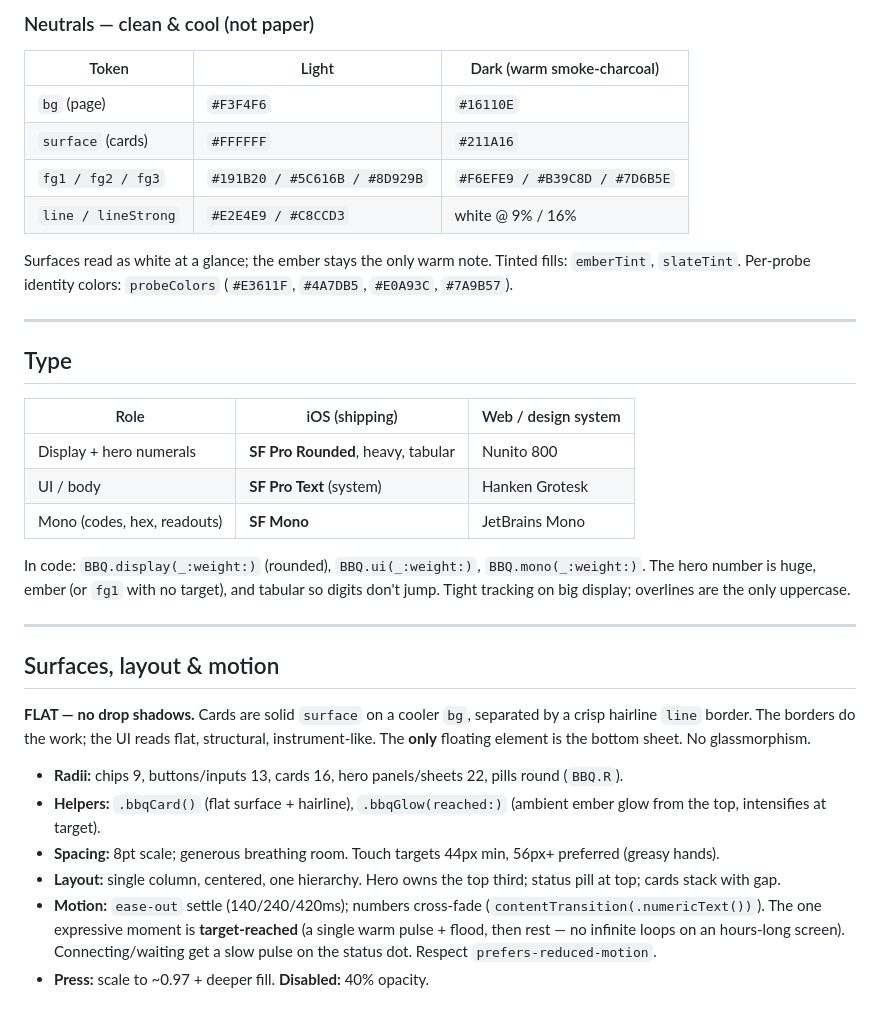
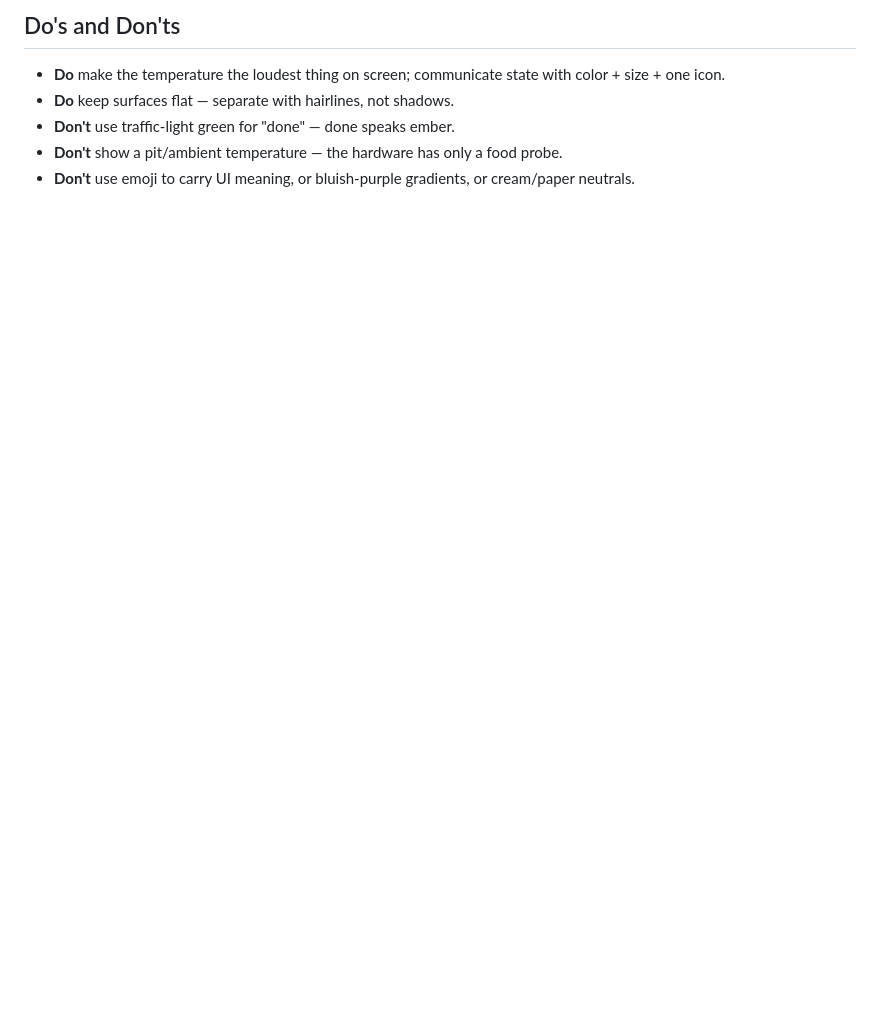
Before and after one commit to patelnav/bbqlaw, a Markdown page: DESIGN.md, the part around one of its changes. Drawn GitHub-style; blank space fills up the shorter version.

Commit message:
DESIGN.md: Google Stitch format (lints 0 errors) — tokens, type, components

```diff
--- a/DESIGN.md
+++ b/DESIGN.md
@@ -85,42 +264,11 @@ literally warms as the cook climbs (hero tick-gauge + ambient glow).
 
-### Neutrals — clean & cool (not paper)
-| Token | Light | Dark (warm smoke-charcoal) |
-|---|---|---|
-| `bg` (page) | `#F3F4F6` | `#16110E` |
-| `surface` (cards) | `#FFFFFF` | `#211A16` |
-| `fg1 / fg2 / fg3` | `#191B20 / #5C616B / #8D929B` | `#F6EFE9 / #B39C8D / #7D6B5E` |
-| `line / lineStrong` | `#E2E4E9 / #C8CCD3` | white @ 9% / 16% |
+## Do's and Don'ts
 
-Surfaces read as white at a glance; the ember stays the only warm note. Tinted
-fills: `emberTint`, `slateTint`. Per-probe identity colors: `probeColors`
-(`#E3611F`, `#4A7DB5`, `#E0A93C`, `#7A9B57`).
+- **Do** make the temperature the loudest thing on screen; communicate state with
+  color + size + one icon.
+- **Do** keep surfaces flat — separate with hairlines, not shadows.
+- **Don't** use traffic-light green for "done" — done speaks ember.
+- **Don't** show a pit/ambient temperature — the hardware has only a food probe.
+- **Don't** use emoji to carry UI meaning, or bluish-purple gradients, or
+  cream/paper neutrals.
 
----
-
-## Type
-
-| Role | iOS (shipping) | Web / design system |
-|---|---|---|
-| Display + hero numerals | **SF Pro Rounded**, heavy, tabular | Nunito 800 |
-| UI / body | **SF Pro Text** (system) | Hanken Grotesk |
-| Mono (codes, hex, readouts) | **SF Mono** | JetBrains Mono |
-
-In code: `BBQ.display(_:weight:)` (rounded), `BBQ.ui(_:weight:)`, `BBQ.mono(_:weight:)`.
-The hero number is huge, ember (or `fg1` with no target), and tabular so digits don't
-jump. Tight tracking on big display; overlines are the only uppercase.
-
----
-
-## Surfaces, layout & motion
-
-**FLAT — no drop shadows.** Cards are solid `surface` on a cooler `bg`, separated by a
-crisp hairline `line` border. The borders do the work; the UI reads flat, structural,
-instrument-like. The **only** floating element is the bottom sheet. No glassmorphism.
-
-- **Radii:** chips 9, buttons/inputs 13, cards 16, hero panels/sheets 22, pills round (`BBQ.R`).
-- **Helpers:** `.bbqCard()` (flat surface + hairline), `.bbqGlow(reached:)` (ambient ember glow from the top, intensifies at target).
-- **Spacing:** 8pt scale; generous breathing room. Touch targets 44px min, 56px+ preferred (greasy hands).
-- **Layout:** single column, centered, one hierarchy. Hero owns the top third; status pill at top; cards stack with gap.
-- **Motion:** `ease-out` settle (140/240/420ms); numbers cross-fade (`contentTransition(.numericText())`). The one expressive moment is **target-reached** (a single warm pulse + flood, then rest — no infinite loops on an hours-long screen). Connecting/waiting get a slow pulse on the status dot. Respect `prefers-reduced-motion`.
-- **Press:** scale to ~0.97 + deeper fill. **Disabled:** 40% opacity.
-
```
Also changed, not shown: other parts of DESIGN.md (+251 -98 lines).
